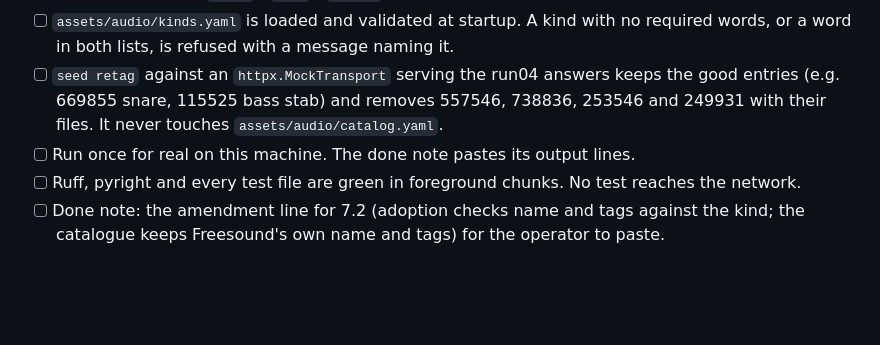
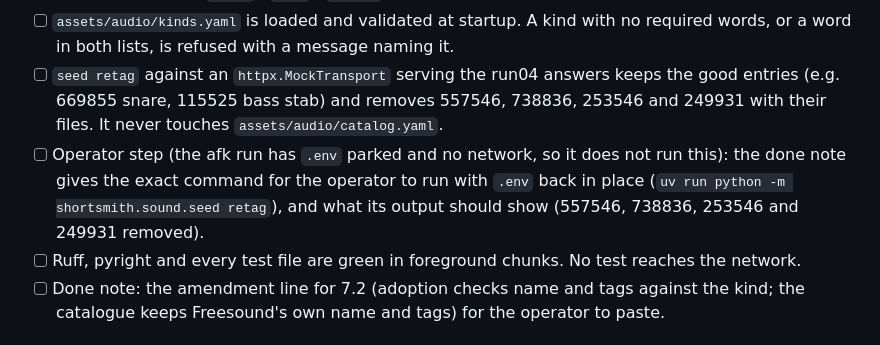
Before and after one commit to infonisista-max/shortsmith, a Markdown page: issues/068-audio-catalogue-tells-the-truth.md, the part around the change. Drawn GitHub-style; blank space fills up the shorter version.

Commit message:
tickets: 068 retag and 070 run04 remix become operator steps (afk runs with .env parked and no network)
Co-Authored-By: Claude Opus 5.5 <noreply@anthropic.com>

```diff
--- a/issues/068-audio-catalogue-tells-the-truth.md
+++ b/issues/068-audio-catalogue-tells-the-truth.md
@@ -78,7 +78,10 @@ The existing fetched catalogue is re-tagged from Freesound, not wiped.
 - [ ] `seed retag` against an `httpx.MockTransport` serving the run04 answers keeps the
       good entries (e.g. 669855 snare, 115525 bass stab) and removes 557546, 738836,
       253546 and 249931 with their files. It never touches `assets/audio/catalog.yaml`.
-- [ ] Run once for real on this machine. The done note pastes its output lines.
+- [ ] Operator step (the afk run has `.env` parked and no network, so it does not run
+      this): the done note gives the exact command for the operator to run with `.env`
+      back in place (`uv run python -m shortsmith.sound.seed retag`), and what its
+      output should show (557546, 738836, 253546 and 249931 removed).
 - [ ] Ruff, pyright and every test file are green in foreground chunks. No test reaches
       the network.
 - [ ] Done note: the amendment line for 7.2 (adoption checks name and tags against the
```
Also changed, not shown: issues/070-closed-sfx-palette-tick-on-pop-whoosh-on-transition.md (+5 -2 lines).
